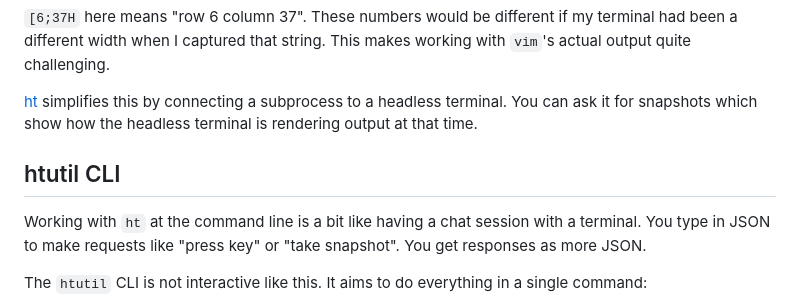
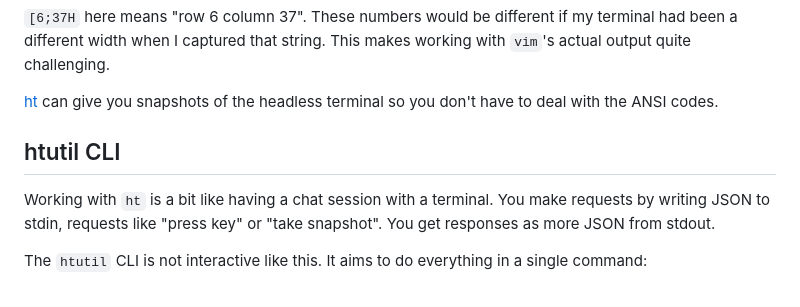
Before and after one commit to MatrixManAtYrService/htutil, a Markdown page: README.md, the part around the change. GitHub-like rendering.

```diff
--- a/README.md
+++ b/README.md
@@ -50,15 +50,13 @@
 These numbers would be different if my terminal had been a different width when I captured that string.
 This makes working with `vim`'s actual output quite challenging.
 
-[ht](https://github.com/andyk/ht) simplifies this by connecting a subprocess to a headless terminal.
-You can ask it for snapshots which show how the headless terminal is rendering output at that time.
-
+[ht](https://github.com/andyk/ht) can give you snapshots of the headless terminal so you don't have to deal with the ANSI codes.
 
 ## htutil CLI
 
-Working with `ht` at the command line is a bit like having a chat session with a terminal.
-You type in JSON to make requests like "press key" or "take snapshot".
-You get responses as more JSON.
+Working with `ht` is a bit like having a chat session with a terminal.
+You make requests by writing JSON to stdin, requests like "press key" or "take snapshot".
+You get responses as more JSON from stdout.
 
 The `htutil` CLI is not interactive like this.
 It aims to do everything in a single command:
```
